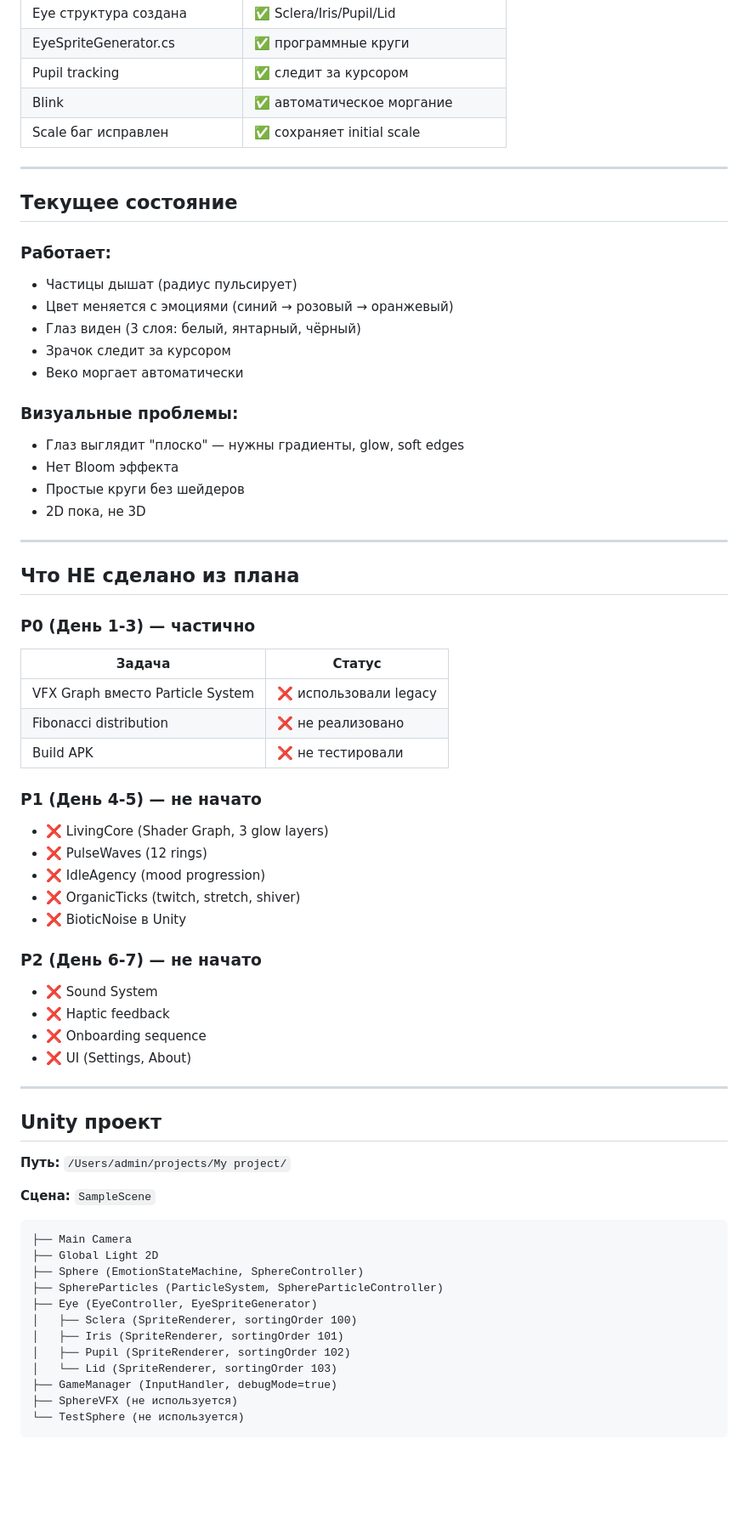
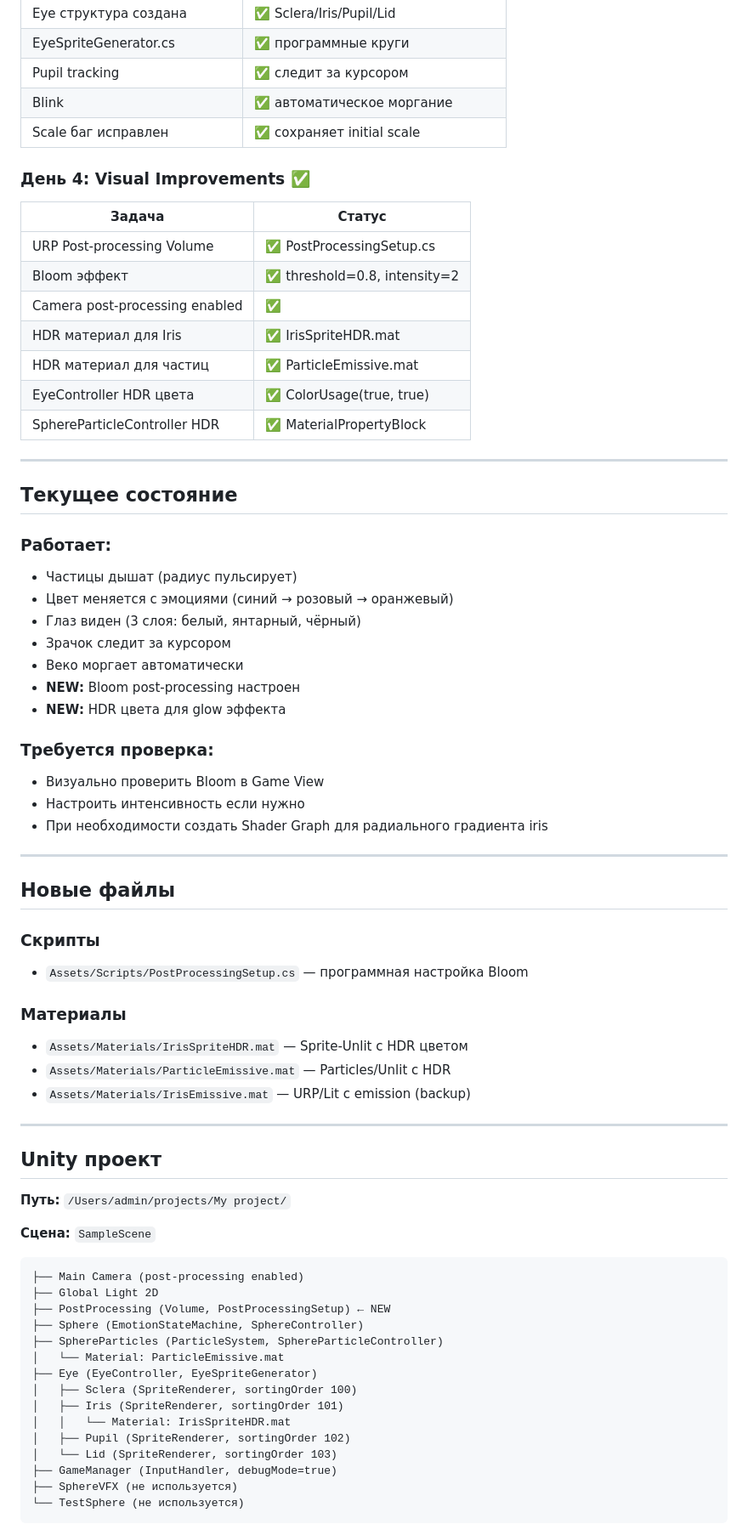
Before and after one commit to Humanji7/sphere-777, a Markdown page: docs/HANDOFF_UNITY_MIGRATION.md, the part around one of its changes. Shown at 85% size. Drawn GitHub-style; blank space fills up the shorter version.

````diff
--- a/docs/HANDOFF_UNITY_MIGRATION.md
+++ b/docs/HANDOFF_UNITY_MIGRATION.md
@@ -34,6 +34,17 @@
 | Blink | ✅ автоматическое моргание |
 | Scale баг исправлен | ✅ сохраняет initial scale |
 
+### День 4: Visual Improvements ✅
+| Задача | Статус |
+|--------|--------|
+| URP Post-processing Volume | ✅ PostProcessingSetup.cs |
+| Bloom эффект | ✅ threshold=0.8, intensity=2 |
+| Camera post-processing enabled | ✅ |
+| HDR материал для Iris | ✅ IrisSpriteHDR.mat |
+| HDR материал для частиц | ✅ ParticleEmissive.mat |
+| EyeController HDR цвета | ✅ ColorUsage(true, true) |
+| SphereParticleController HDR | ✅ MaterialPropertyBlock |
+
 ---
 
 ## Текущее состояние
@@ -44,36 +55,25 @@
 - Глаз виден (3 слоя: белый, янтарный, чёрный)
 - Зрачок следит за курсором
 - Веко моргает автоматически
+- **NEW:** Bloom post-processing настроен
+- **NEW:** HDR цвета для glow эффекта
 
-### Визуальные проблемы:
-- Глаз выглядит "плоско" — нужны градиенты, glow, soft edges
-- Нет Bloom эффекта
-- Простые круги без шейдеров
-- 2D пока, не 3D
+### Требуется проверка:
+- Визуально проверить Bloom в Game View
+- Настроить интенсивность если нужно
+- При необходимости создать Shader Graph для радиального градиента iris
 
 ---
 
-## Что НЕ сделано из плана
+## Новые файлы
 
-### P0 (День 1-3) — частично
-| Задача | Статус |
-|--------|--------|
-| VFX Graph вместо Particle System | ❌ использовали legacy |
-| Fibonacci distribution | ❌ не реализовано |
-| Build APK | ❌ не тестировали |
+### Скрипты
+- `Assets/Scripts/PostProcessingSetup.cs` — программная настройка Bloom
 
-### P1 (День 4-5) — не начато
-- ❌ LivingCore (Shader Graph, 3 glow layers)
-- ❌ PulseWaves (12 rings)
-- ❌ IdleAgency (mood progression)
-- ❌ OrganicTicks (twitch, stretch, shiver)
-- ❌ BioticNoise в Unity
-
-### P2 (День 6-7) — не начато
-- ❌ Sound System
-- ❌ Haptic feedback
-- ❌ Onboarding sequence
-- ❌ UI (Settings, About)
+### Материалы
+- `Assets/Materials/IrisSpriteHDR.mat` — Sprite-Unlit с HDR цветом
+- `Assets/Materials/ParticleEmissive.mat` — Particles/Unlit с HDR
+- `Assets/Materials/IrisEmissive.mat` — URP/Lit с emission (backup)
 
 ---
 
@@ -83,13 +83,16 @@
 
 **Сцена:** `SampleScene`
 ```
-├── Main Camera
+├── Main Camera (post-processing enabled)
 ├── Global Light 2D
+├── PostProcessing (Volume, PostProcessingSetup) ← NEW
 ├── Sphere (EmotionStateMachine, SphereController)
 ├── SphereParticles (ParticleSystem, SphereParticleController)
+│   └── Material: ParticleEmissive.mat
 ├── Eye (EyeController, EyeSpriteGenerator)
 │   ├── Sclera (SpriteRenderer, sortingOrder 100)
 │   ├── Iris (SpriteRenderer, sortingOrder 101)
+│   │   └── Material: IrisSpriteHDR.mat
 │   ├── Pupil (SpriteRenderer, sortingOrder 102)
 │   └── Lid (SpriteRenderer, sortingOrder 103)
 ├── GameManager (InputHandler, debugMode=true)
````
Also changed, not shown: other parts of docs/HANDOFF_UNITY_MIGRATION.md (+61 -40 lines).
